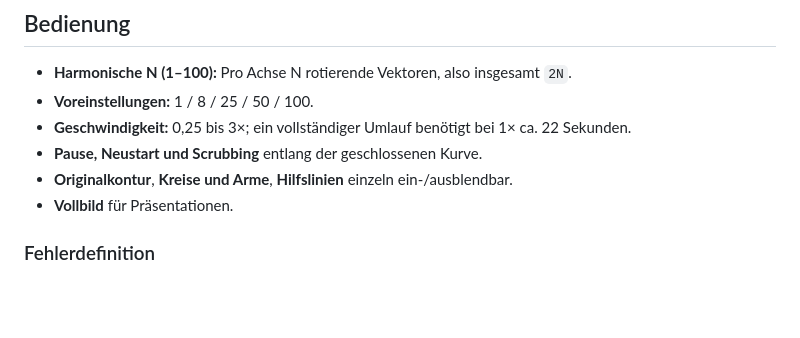
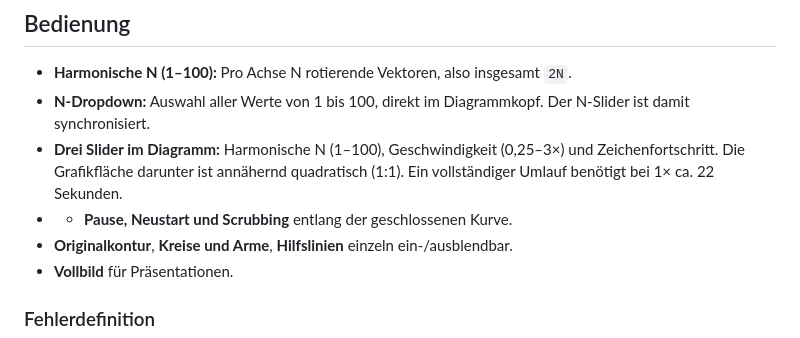
Before and after one commit to j0hnhaas/austria-through-fourier, a Markdown page: README.md, the part around the change. Drawn GitHub-style; blank space fills up the shorter version.

Commit message:
Document integrated sliders, square plot and N dropdown

```diff
--- a/README.md
+++ b/README.md
@@ -20,9 +20,9 @@ Das Modell ist **keine physikalische Pendelsimulation**, sondern die geometrisch
 ## Bedienung
 
 - **Harmonische N (1–100):** Pro Achse N rotierende Vektoren, also insgesamt `2N`.
-- **Voreinstellungen:** 1 / 8 / 25 / 50 / 100.
-- **Geschwindigkeit:** 0,25 bis 3×; ein vollständiger Umlauf benötigt bei 1× ca. 22 Sekunden.
-- **Pause, Neustart und Scrubbing** entlang der geschlossenen Kurve.
+- **N-Dropdown:** Auswahl aller Werte von 1 bis 100, direkt im Diagrammkopf. Der N-Slider ist damit synchronisiert.
+- **Drei Slider im Diagramm:** Harmonische N (1–100), Geschwindigkeit (0,25–3×) und Zeichenfortschritt. Die Grafikfläche darunter ist annähernd quadratisch (1:1). Ein vollständiger Umlauf benötigt bei 1× ca. 22 Sekunden.
+- - **Pause, Neustart und Scrubbing** entlang der geschlossenen Kurve.
 - **Originalkontur**, **Kreise und Arme**, **Hilfslinien** einzeln ein-/ausblendbar.
 - **Vollbild** für Präsentationen.
 
```
